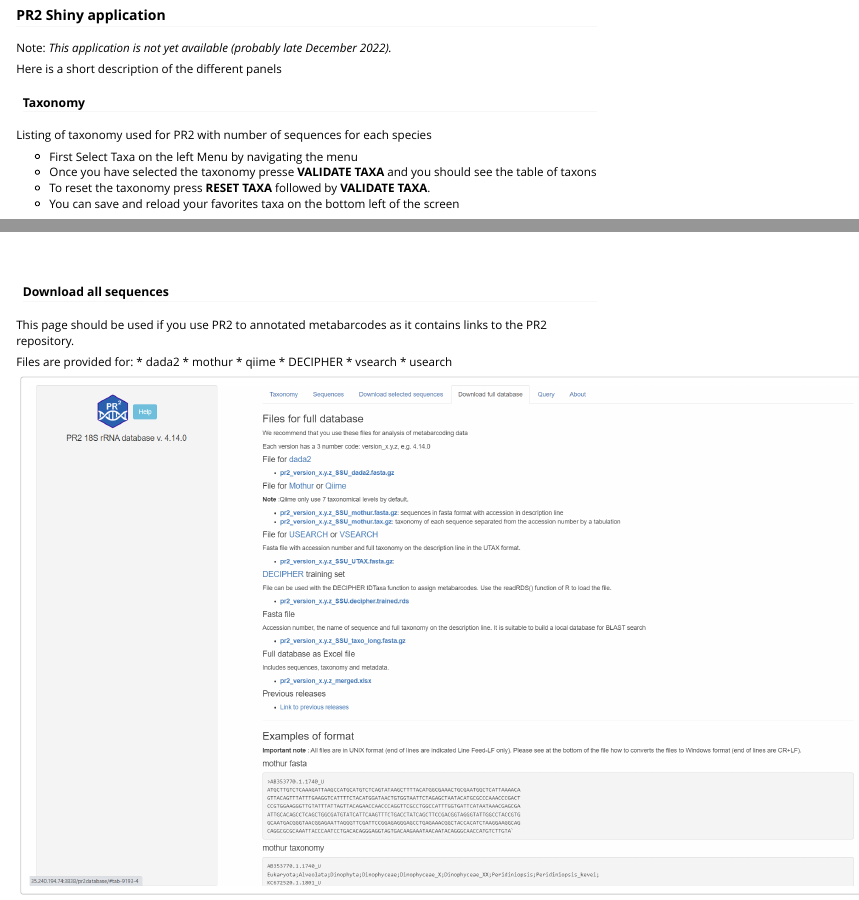
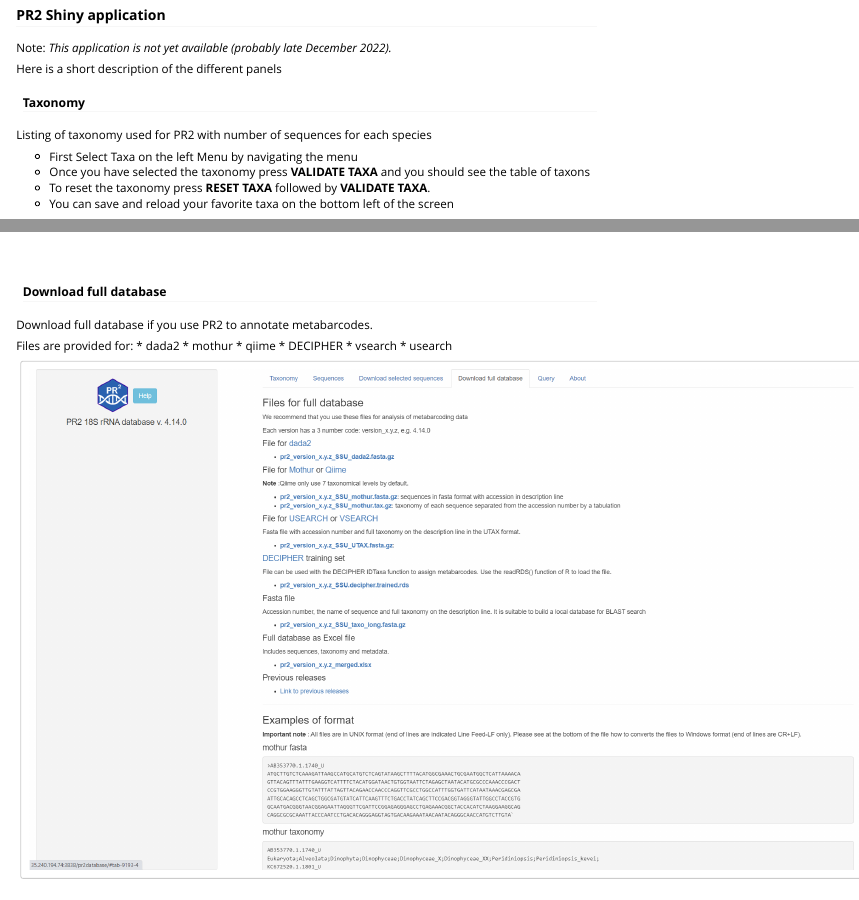
Before and after one commit to pr2database/pr2database, an R Markdown document (vignettes/vignette-shiny-presentation.Rmd): the page in a window 1100 px wide, from 80 px down, and a second part further down, joined at a grey line. Rendered offline with R 4.5, knitr and Pandoc, with nearby package versions.

Commit message:
Update shiny presentation

````diff
--- a/vignettes/vignette-shiny-presentation.Rmd
+++ b/vignettes/vignette-shiny-presentation.Rmd
@@ -37,9 +37,9 @@ Here is a short description of the different panels
 Listing of taxonomy used for PR2 with number of sequences for each species
 
 * First Select Taxa on the left Menu by navigating the menu
-* Once you have selected the taxonomy presse **VALIDATE TAXA** and you should see the table of taxons
+* Once you have selected the taxonomy press **VALIDATE TAXA** and you should see the table of taxons
 * To reset the taxonomy press **RESET TAXA** followed by **VALIDATE TAXA**.
-* You can save and reload your favorites taxa on the bottom left of the screen
+* You can save and reload your favorite taxa on the bottom left of the screen
 ```{r echo=FALSE, out.width="60%", fig.cap="Fig. 1: Selection menu."}
 
 htmltools::img(src = "img/pr2-shiny-01.png",
@@ -108,9 +108,9 @@ htmltools::img(src = "img/pr2-shiny-04.png",
 <br />
 <br />
 
-#### Download all sequences
+#### Download full database
 
-This page should be used if you use PR2 to annotated metabarcodes as it contains links to the PR2 repository.
+Download full database if you use PR2 to annotate metabarcodes.
 
 Files are provided for:
 * dada2
````
Also changed, not shown: 1 other file.
